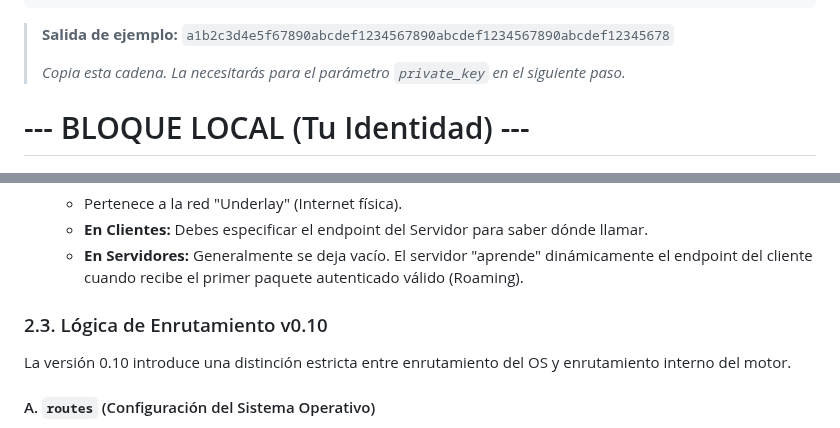
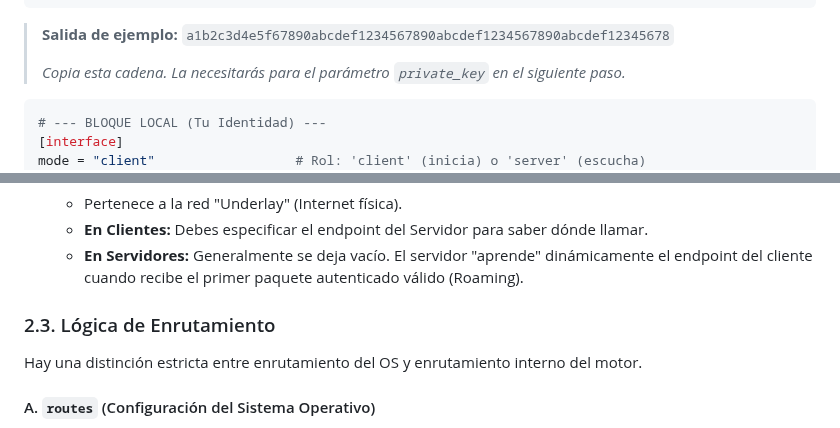
Before and after one commit to soyunomas/Taltun, a Markdown page: docs/USER_GUIDE.md, 2 parts joined by grey strips. GitHub-like rendering.

````diff
--- a/docs/USER_GUIDE.md
+++ b/docs/USER_GUIDE.md
@@ -107,6 +107,7 @@ openssl rand -hex 32
 >
 > *Copia esta cadena. La necesitarás para el parámetro `private_key` en el siguiente paso.*
 
+```bash
 # --- BLOQUE LOCAL (Tu Identidad) ---
 [interface]
 mode = "client"                  # Rol: 'client' (inicia) o 'server' (escucha)
@@ -177,9 +178,9 @@ Es crucial distinguir entre las dos capas de direccionamiento:
     *   **En Clientes:** Debes especificar el endpoint del Servidor para saber dónde llamar.
     *   **En Servidores:** Generalmente se deja vacío. El servidor "aprende" dinámicamente el endpoint del cliente cuando recibe el primer paquete autenticado válido (Roaming).
 
-### 2.3. Lógica de Enrutamiento v0.10
+### 2.3. Lógica de Enrutamiento
 
-La versión 0.10 introduce una distinción estricta entre enrutamiento del OS y enrutamiento interno del motor.
+Hay una distinción estricta entre enrutamiento del OS y enrutamiento interno del motor.
 
 #### A. `routes` (Configuración del Sistema Operativo)
 *   **Dónde:** Bloque `[interface]`.
````
Also changed, not shown: other parts of docs/USER_GUIDE.md (+1 -1 lines).
